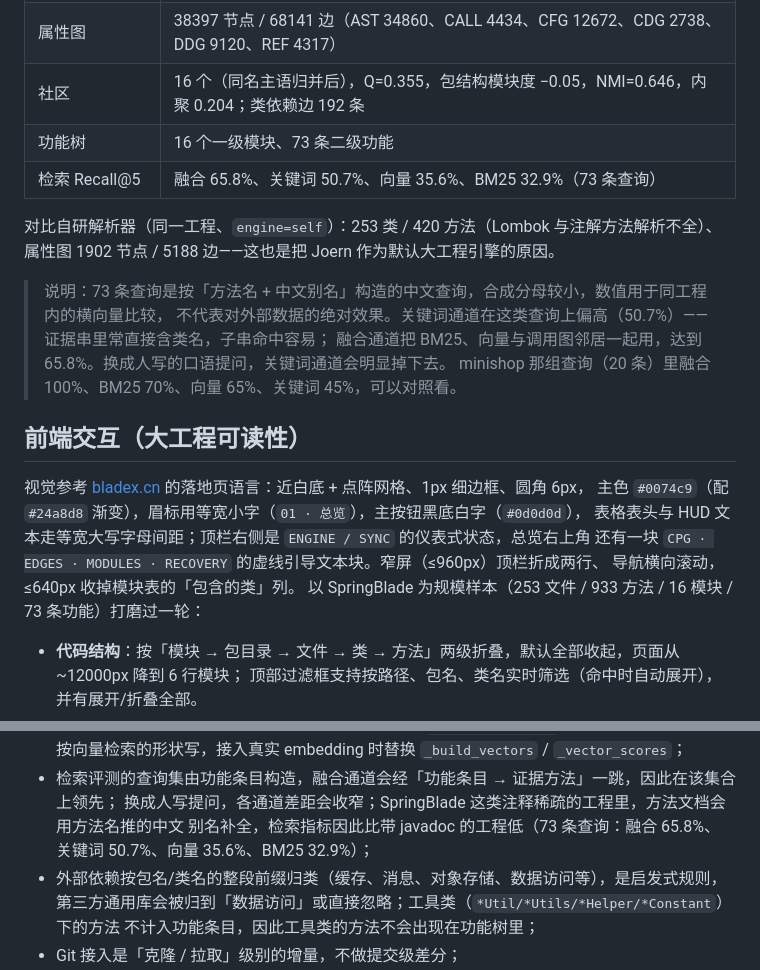
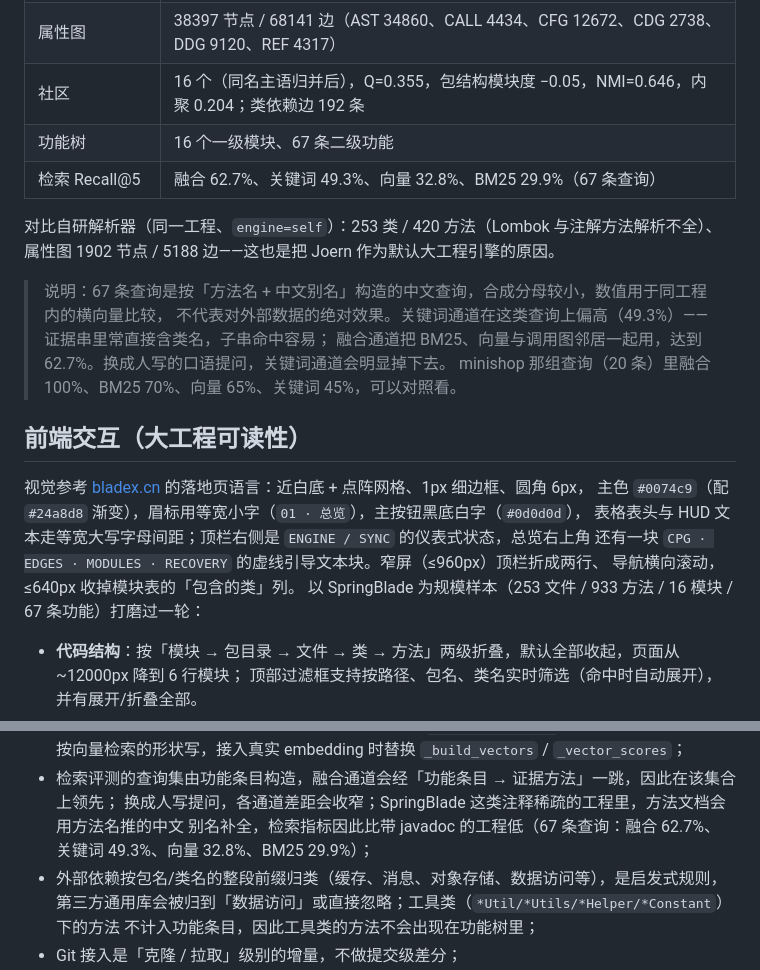
Before and after one commit to modeling-xju/AI-, a Markdown page: demo/README.md, 2 parts joined by grey strips. Rendered like a GitHub page.

```diff
--- a/demo/README.md
+++ b/demo/README.md
@@ -124,15 +124,15 @@ demo/
 | 类 / 方法 / 调用点 | 253 / 933 / 4289 |
 | 属性图 | 38397 节点 / 68141 边（AST 34860、CALL 4434、CFG 12672、CDG 2738、DDG 9120、REF 4317） |
 | 社区 | 16 个（同名主语归并后），Q=0.355，包结构模块度 −0.05，NMI=0.646，内聚 0.204；类依赖边 192 条 |
-| 功能树 | 16 个一级模块、73 条二级功能 |
-| 检索 Recall@5 | 融合 65.8%、关键词 50.7%、向量 35.6%、BM25 32.9%（73 条查询） |
+| 功能树 | 16 个一级模块、67 条二级功能 |
+| 检索 Recall@5 | 融合 62.7%、关键词 49.3%、向量 32.8%、BM25 29.9%（67 条查询） |
 
 对比自研解析器（同一工程、`engine=self`）：253 类 / 420 方法（Lombok 与注解方法解析不全）、
 属性图 1902 节点 / 5188 边——这也是把 Joern 作为默认大工程引擎的原因。
 
-> 说明：73 条查询是按「方法名 + 中文别名」构造的中文查询，合成分母较小，数值用于同工程内的横向量比较，
-> 不代表对外部数据的绝对效果。关键词通道在这类查询上偏高（50.7%）——证据串里常直接含类名，子串命中容易；
-> 融合通道把 BM25、向量与调用图邻居一起用，达到 65.8%。换成人写的口语提问，关键词通道会明显掉下去。
+> 说明：67 条查询是按「方法名 + 中文别名」构造的中文查询，合成分母较小，数值用于同工程内的横向量比较，
+> 不代表对外部数据的绝对效果。关键词通道在这类查询上偏高（49.3%）——证据串里常直接含类名，子串命中容易；
+> 融合通道把 BM25、向量与调用图邻居一起用，达到 62.7%。换成人写的口语提问，关键词通道会明显掉下去。
 > minishop 那组查询（20 条）里融合 100%、BM25 70%、向量 65%、关键词 45%，可以对照看。
 
 ## 前端交互（大工程可读性）
@@ -142,7 +142,7 @@ demo/
 表格表头与 HUD 文本走等宽大写字母间距；顶栏右侧是 `ENGINE / SYNC` 的仪表式状态，总览右上角
 还有一块 `CPG · EDGES · MODULES · RECOVERY` 的虚线引导文本块。窄屏（≤960px）顶栏折成两行、
 导航横向滚动，≤640px 收掉模块表的「包含的类」列。
-以 SpringBlade 为规模样本（253 文件 / 933 方法 / 16 模块 / 73 条功能）打磨过一轮：
+以 SpringBlade 为规模样本（253 文件 / 933 方法 / 16 模块 / 67 条功能）打磨过一轮：
 
 - **代码结构**：按「模块 → 包目录 → 文件 → 类 → 方法」两级折叠，默认全部收起，页面从 ~12000px 降到 6 行模块；
   顶部过滤框支持按路径、包名、类名实时筛选（命中时自动展开），并有展开/折叠全部。
@@ -194,7 +194,7 @@ LLM_MODEL=gpt-4o-mini
   接口按向量检索的形状写，接入真实 embedding 时替换 `_build_vectors` / `_vector_scores`；
 - 检索评测的查询集由功能条目构造，融合通道会经「功能条目 → 证据方法」一跳，因此在该集合上领先；
   换成人写提问，各通道差距会收窄；SpringBlade 这类注释稀疏的工程里，方法文档会用方法名推的中文
-  别名补全，检索指标因此比带 javadoc 的工程低（73 条查询：融合 65.8%、关键词 50.7%、向量 35.6%、BM25 32.9%）；
+  别名补全，检索指标因此比带 javadoc 的工程低（67 条查询：融合 62.7%、关键词 49.3%、向量 32.8%、BM25 29.9%）；
 - 外部依赖按包名/类名的整段前缀归类（缓存、消息、对象存储、数据访问等），是启发式规则，
   第三方通用库会被归到「数据访问」或直接忽略；工具类（`*Util/*Utils/*Helper/*Constant`）下的方法
   不计入功能条目，因此工具类的方法不会出现在功能树里；
```
Also changed, not shown: demo/docs/图表清单.md (+2 -2 lines), demo/docs/系统框架设计.md (+2 -2 lines), demo/docs/img/compare.png, demo/docs/img/overview.png, 2 other files.
